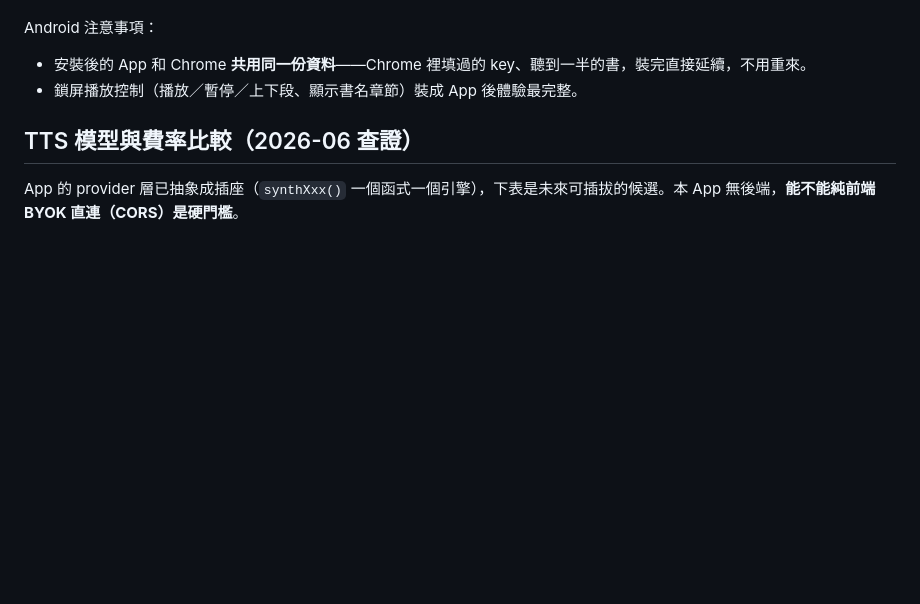
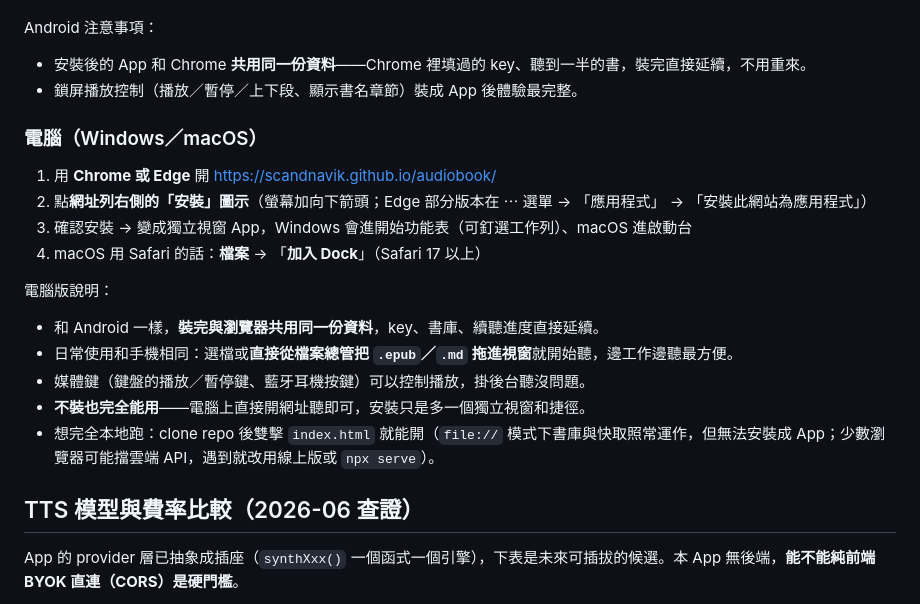
Before and after one commit to scandnavik/audiobook, a Markdown page: README.md, the part around the change. Rendered like a GitHub page; blank space fills up the shorter version.

Commit message:
v0.8：Gemini TTS 引擎（AI Studio key 可用）＋電腦端安裝使用教學
- synthGeminiOne：generateContent + AUDIO modality，base64 PCM → pcmToWav() 包頭播放；
  分塊時合併 PCM 再包頭（WAV 不能像 MP3 直接串接）
- 模型欄動態化 rebuildModels()；8 個 Gemini 音色含性別標記
- Gemini 語速走播放端 playbackRate，不進快取 key
- Google key 欄位加警示：AI Studio key 請選 Gemini 引擎
- README：電腦（Windows/macOS）安裝成 App＋桌面使用說明
- node 驗證：語法 OK、WAV 頭結構全對

Co-Authored-By: Claude Fable 5 <noreply@anthropic.com>

```diff
--- a/README.md
+++ b/README.md
@@ -50,6 +50,21 @@ Android 注意事項：
 
 - 安裝後的 App 和 Chrome **共用同一份資料**——Chrome 裡填過的 key、聽到一半的書，裝完直接延續，不用重來。
 - 鎖屏播放控制（播放／暫停／上下段、顯示書名章節）裝成 App 後體驗最完整。
+
+### 電腦（Windows／macOS）
+
+1. 用 **Chrome 或 Edge** 開 https://scandnavik.github.io/audiobook/
+2. 點**網址列右側的「安裝」圖示**（螢幕加向下箭頭；Edge 部分版本在 ⋯ 選單 → 「應用程式」 → 「安裝此網站為應用程式」）
+3. 確認安裝 → 變成獨立視窗 App，Windows 會進開始功能表（可釘選工作列）、macOS 進啟動台
+4. macOS 用 Safari 的話：**檔案** → 「**加入 Dock**」（Safari 17 以上）
+
+電腦版說明：
+
+- 和 Android 一樣，**裝完與瀏覽器共用同一份資料**，key、書庫、續聽進度直接延續。
+- 日常使用和手機相同：選檔或**直接從檔案總管把 `.epub`／`.md` 拖進視窗**就開始聽，邊工作邊聽最方便。
+- 媒體鍵（鍵盤的播放／暫停鍵、藍牙耳機按鍵）可以控制播放，掛後台聽沒問題。
+- **不裝也完全能用**——電腦上直接開網址聽即可，安裝只是多一個獨立視窗和捷徑。
+- 想完全本地跑：clone repo 後雙擊 `index.html` 就能開（`file://` 模式下書庫與快取照常運作，但無法安裝成 App；少數瀏覽器可能擋雲端 API，遇到就改用線上版或 `npx serve`）。
 
 ## TTS 模型與費率比較（2026-06 查證）
 
```
